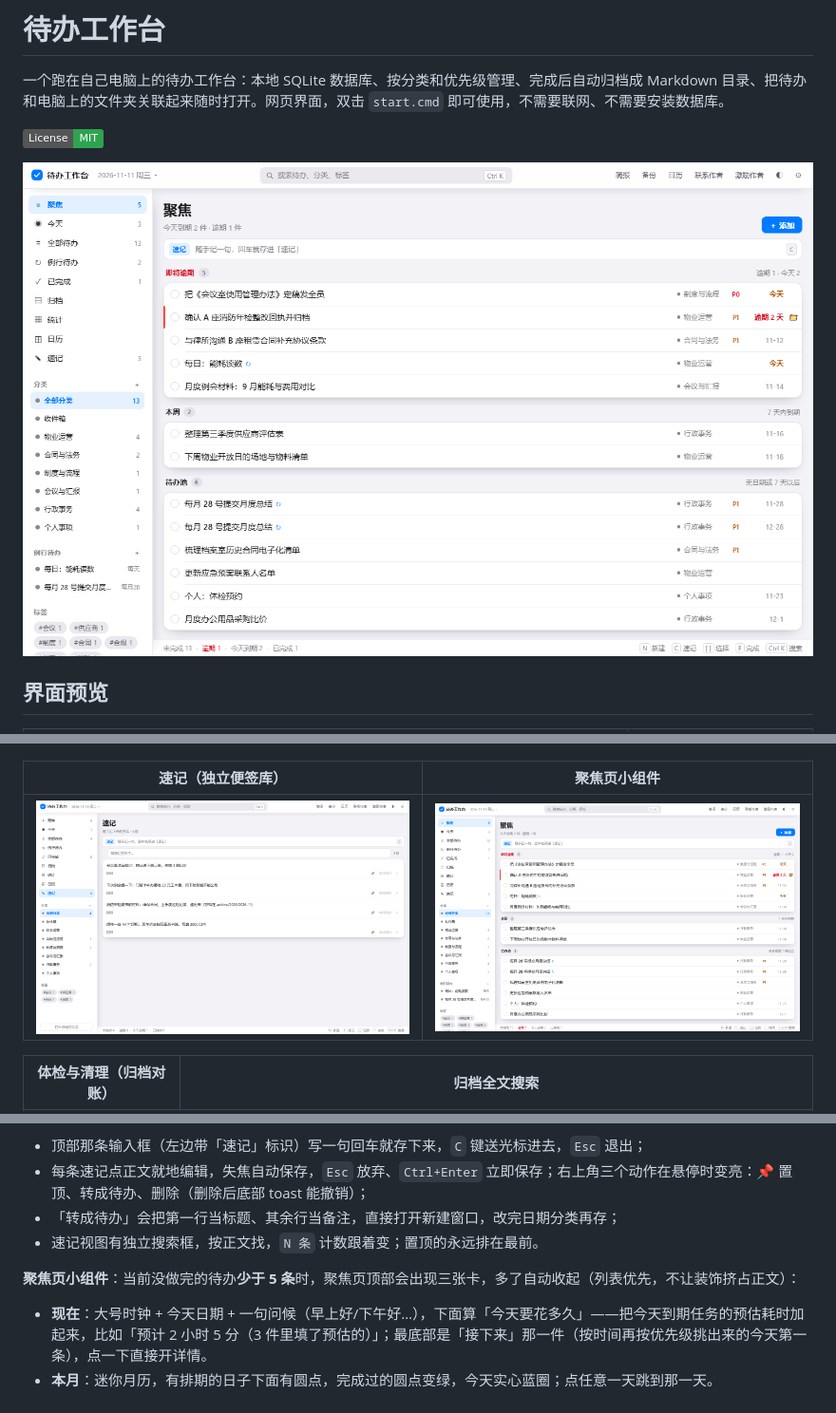
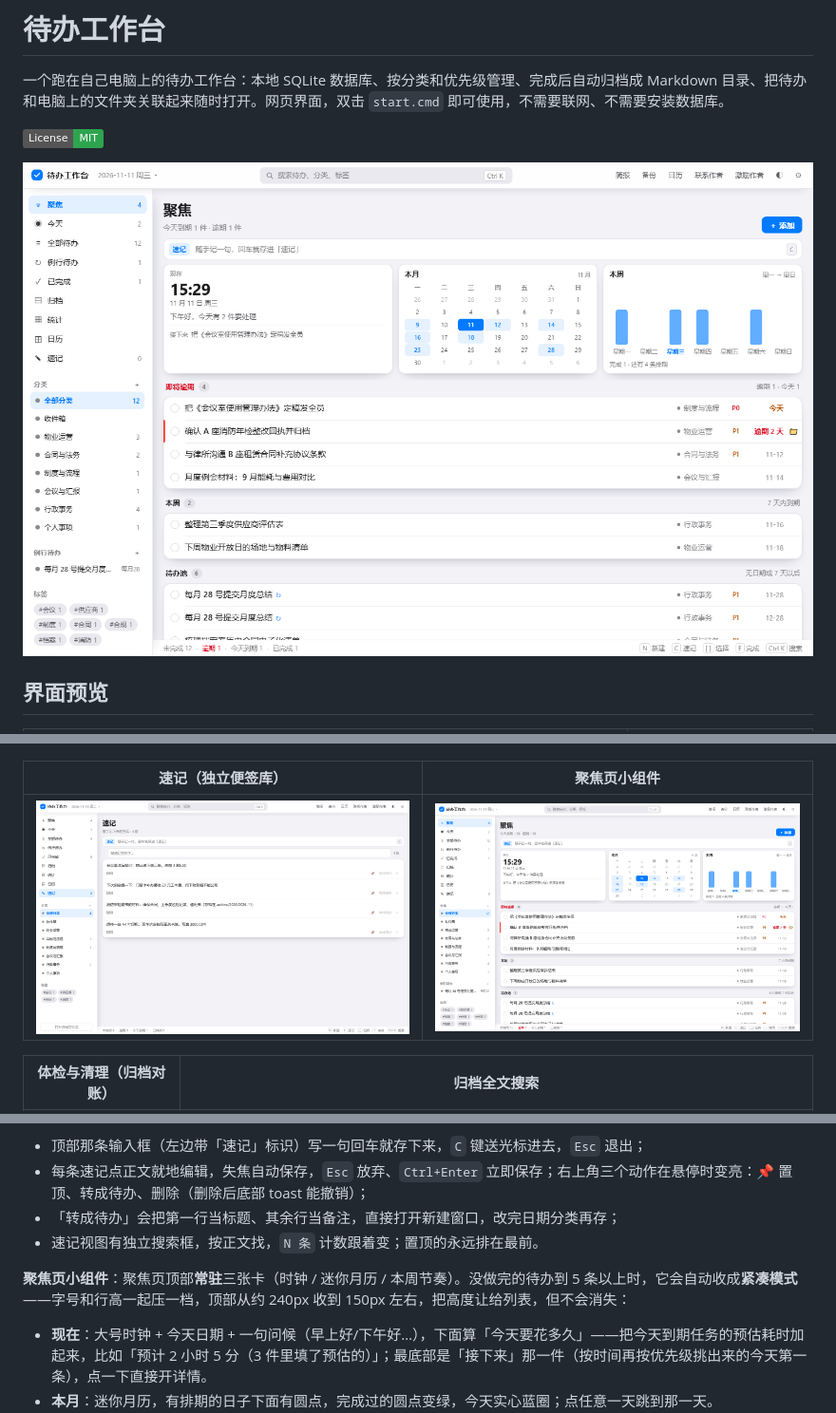
Before and after one commit to Sorenzc/Soren-todo-Workbench, a Markdown page: README.md, 3 parts joined by grey strips. Shown at 95% size. Drawn GitHub-style; pictures changed too: docs/screenshots/01-focus.png; badges without logos.

Commit message:
feat: 聚焦页小组件常驻与紧凑模式，安装向导排版与版本号修复（v1.9.2）

```diff
--- a/README.md
+++ b/README.md
@@ -109,7 +109,7 @@
 - 「转成待办」会把第一行当标题、其余行当备注，直接打开新建窗口，改完日期分类再存；
 - 速记视图有独立搜索框，按正文找，`N 条` 计数跟着变；置顶的永远排在最前。
 
-**聚焦页小组件**：当前没做完的待办**少于 5 条**时，聚焦页顶部会出现三张卡，多了自动收起（列表优先，不让装饰挤占正文）：
+**聚焦页小组件**：聚焦页顶部**常驻**三张卡（时钟 / 迷你月历 / 本周节奏）。没做完的待办到 5 条以上时，它会自动收成**紧凑模式**——字号和行高一起压一档，顶部从约 240px 收到 150px 左右，把高度让给列表，但不会消失：
 
 - **现在**：大号时钟 + 今天日期 + 一句问候（早上好/下午好…），下面算「今天要花多久」——把今天到期任务的预估耗时加起来，比如「预计 2 小时 5 分（3 件里填了预估的）」；最底部是「接下来」那一件（按时间再按优先级挑出来的今天第一条），点一下直接开详情。
 - **本月**：迷你月历，有排期的日子下面有圆点，完成过的圆点变绿，今天实心蓝圈；点任意一天跳到那一天。
```
Also changed, not shown: other parts of README.md (+13 -10 lines), AGENTS.md (+37 -1 lines), docs/release-notes-v1.9.2.md (added, +44 -0 lines), 11 other files.
